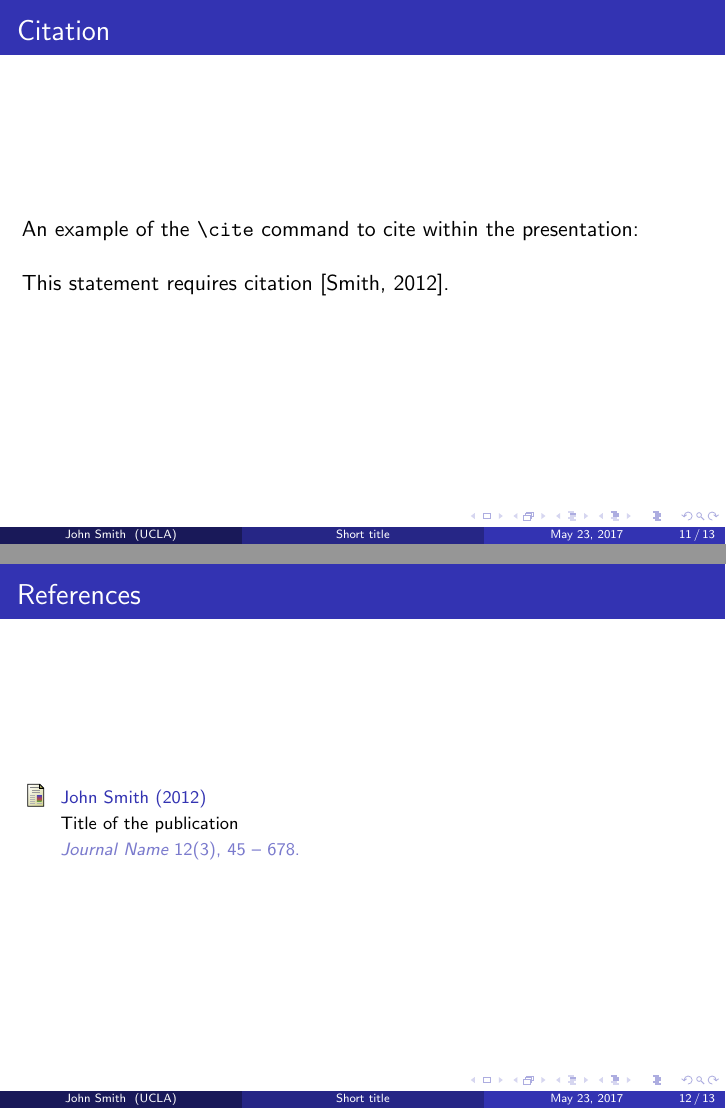
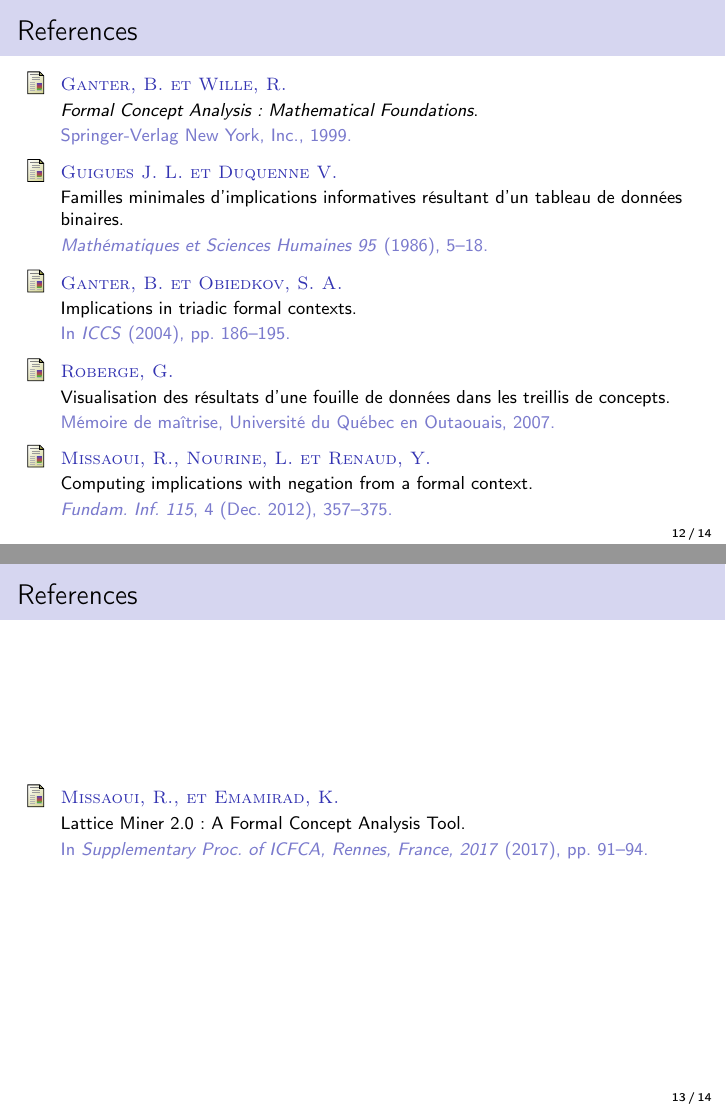
Before and after one commit to keyone/presentation-memoire-emamirad, LaTeX slides (presentation-memoire-emamirad.tex): pages 11 and 12 of 13 before the commit and pages 12 and 13 of 14 after it, joined at a grey line. Compiled offline with pdfLaTeX.

```diff
--- a/presentation_1.tex
+++ b/presentation-memoire-emamirad.tex
@@ -87,3 +24 @@
 
-\author{John Smith} % Your name
-\institute[UCLA] % Your institution as it will appear on the bottom of every slide, may be shorthand to save space
@@ -92,2 +30 @@
 \medskip
-\textit{john@smith.com} % Your email address
@@ -241,17 +171,54 @@
 \frametitle{References}
 \footnotesize{
 \begin{thebibliography}{99} % Beamer does not support BibTeX so references must be inserted manually as below
-\bibitem[Smith, 2012]{p1} John Smith (2012)
-\newblock Title of the publication
-\newblock \emph{Journal Name} 12(3), 45 -- 678.
+\bibitem{GW99}
+{\sc Ganter, B. et Wille, R.}
+\newblock {\em Formal Concept Analysis: Mathematical Foundations}.
+\newblock Springer-Verlag New York, Inc., 1999.
+
+\bibitem{3}
+{\sc Guigues J.~L. et Duquenne~V.}
+\newblock Familles minimales d'implications informatives r{\'e}sultant d'un
+  tableau de donn{\'e}es binaires.
+\newblock {\em Math\'ematiques et Sciences Humaines 95\/} (1986), 5--18.
+
+\bibitem{Ganter04}
+{\sc Ganter, B. et Obiedkov, S.~A.}
+\newblock Implications in triadic formal contexts.
+\newblock In {\em ICCS\/} (2004), pp.~186--195.
+
+\bibitem{Roberge}
+{\sc Roberge, G.}
+\newblock Visualisation des r{\'e}sultats d'une fouille de donn{\'e}es dans les
+  treillis de concepts.
+\newblock M{\'e}moire de ma\^{i}trise, Universit{\'e} du Qu{\'e}bec en Outaouais, 2007.
+
+\bibitem{Missaoui2012}
+{\sc Missaoui, R., Nourine, L. et Renaud, Y.}
+\newblock Computing implications with negation from a formal context.
+\newblock {\em Fundam. Inf. 115}, 4 (Dec. 2012), 357--375.
+
 \end{thebibliography}
 }
 \end{frame}
 
+\begin{frame}
+\frametitle{References}
+\footnotesize{
+\begin{thebibliography}{99} % Beamer does not support BibTeX so references must be inserted manually as below
+
+\bibitem{Missaoui2017}
+{\sc Missaoui, R., et Emamirad, K.}
+\newblock Lattice Miner 2.0: A Formal Concept Analysis Tool.
+\newblock In {\em Supplementary Proc. of ICFCA, Rennes, France, 2017\/} (2017),
+  pp.~91--94.
+\end{thebibliography}
+}
+\end{frame}
 %------------------------------------------------
 
 \begin{frame}
-\Huge{\centerline{The End}}
+\Huge{\centerline{Questions ?}}
 \end{frame}
 
 %----------------------------------------------------------------------------------------
```
Also changed, not shown: presentation-memoire-emamirad.pdf (added), presentation_1.pdf (deleted), presentation-memoire-emamirad.tex (117 more changed lines).
